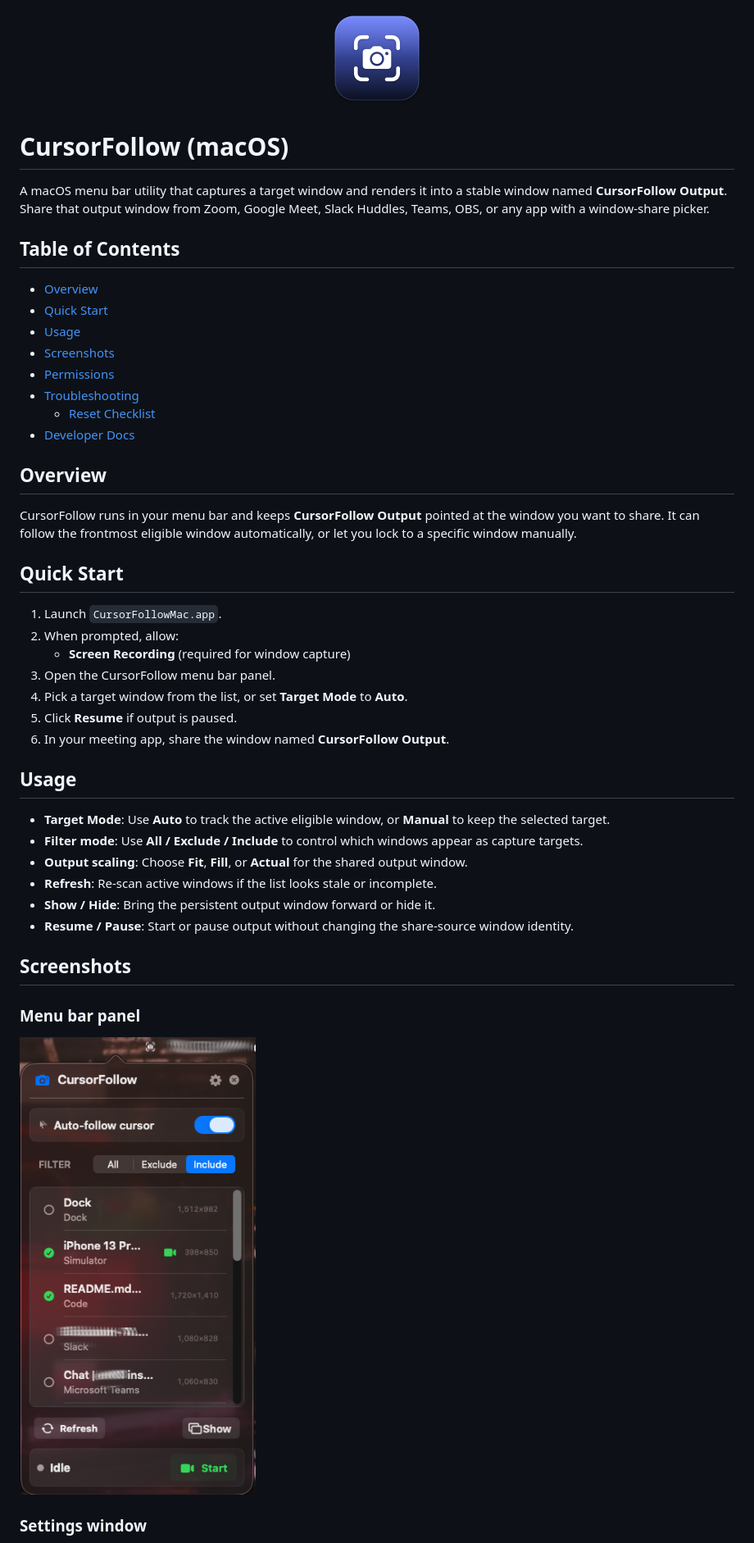
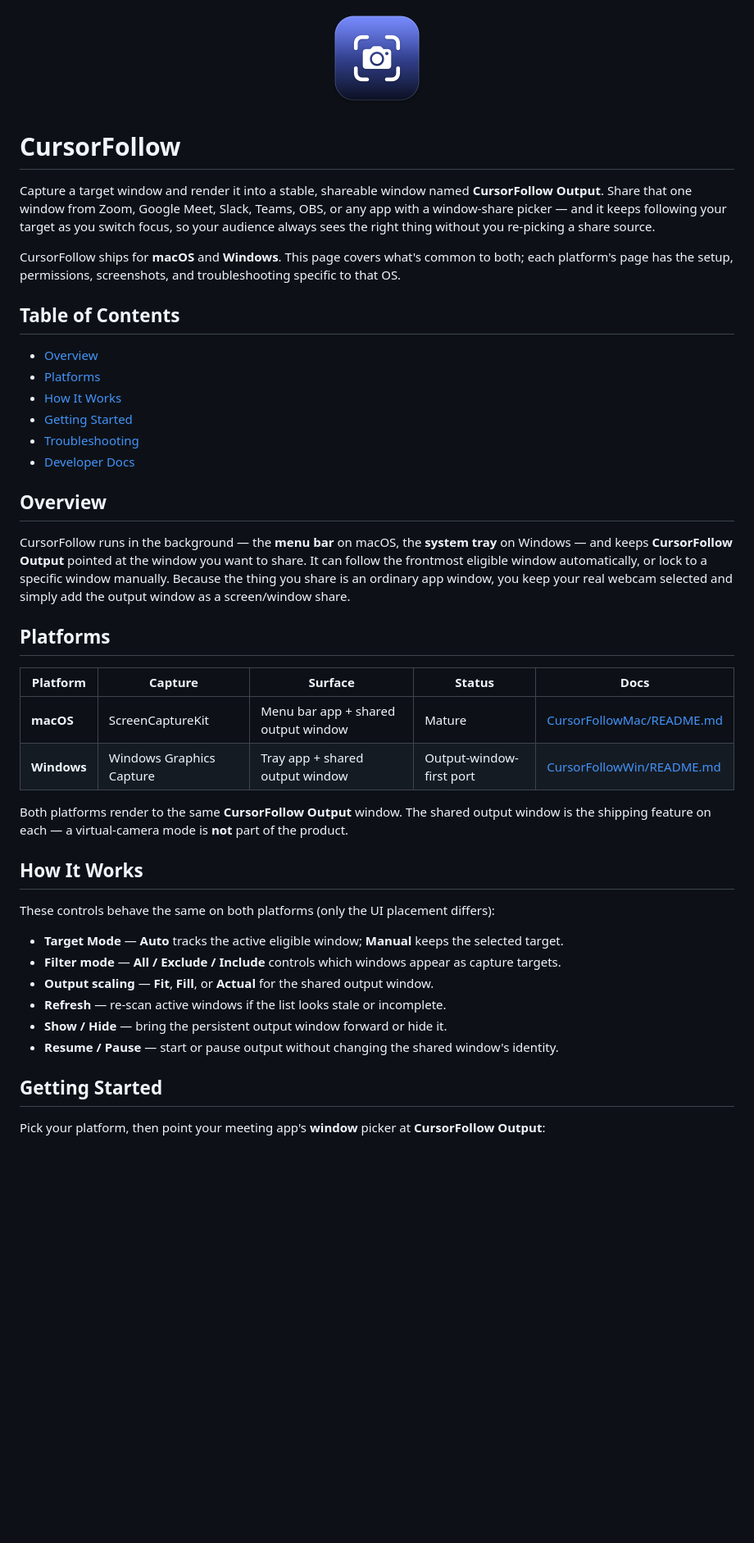
Before and after one commit to LoganRupe/CursorFollow, a Markdown page: README.md, the part around one of its changes. Shown at 82% size. Drawn GitHub-style; blank space fills up the shorter version.

```diff
--- a/README.md
+++ b/README.md
@@ -2,49 +2,46 @@
   <img src="Docs/images/app-icon.png" alt="CursorFollow app icon" width="128" height="128">
 </p>
 
-# CursorFollow (macOS)
+# CursorFollow
 
-A macOS menu bar utility that captures a target window and renders it into a stable window named **CursorFollow Output**. Share that output window from Zoom, Google Meet, Slack Huddles, Teams, OBS, or any app with a window-share picker.
+Capture a target window and render it into a stable, shareable window named **CursorFollow Output**. Share that one window from Zoom, Google Meet, Slack, Teams, OBS, or any app with a window-share picker — and it keeps following your target as you switch focus, so your audience always sees the right thing without you re-picking a share source.
+
+CursorFollow ships for **macOS** and **Windows**. This page covers what's common to both; each platform's page has the setup, permissions, screenshots, and troubleshooting specific to that OS.
 
 ## Table of Contents
 
 - [Overview](#overview)
-- [Quick Start](#quick-start)
-- [Usage](#usage)
-- [Screenshots](#screenshots)
-- [Permissions](#permissions)
+- [Platforms](#platforms)
+- [How It Works](#how-it-works)
+- [Getting Started](#getting-started)
 - [Troubleshooting](#troubleshooting)
-    - [Reset Checklist](#reset-checklist-when-things-are-stuck)
 - [Developer Docs](#developer-docs)
 
 ## Overview
 
-CursorFollow runs in your menu bar and keeps **CursorFollow Output** pointed at the window you want to share. It can follow the frontmost eligible window automatically, or let you lock to a specific window manually.
+CursorFollow runs in the background — the **menu bar** on macOS, the **system tray** on Windows — and keeps **CursorFollow Output** pointed at the window you want to share. It can follow the frontmost eligible window automatically, or lock to a specific window manually. Because the thing you share is an ordinary app window, you keep your real webcam selected and simply add the output window as a screen/window share.
 
-## Quick Start
+## Platforms
 
-1. Launch `CursorFollowMac.app`.
-2. When prompted, allow:
-   - **Screen Recording** (required for window capture)
-3. Open the CursorFollow menu bar panel.
-4. Pick a target window from the list, or set **Target Mode** to **Auto**.
-5. Click **Resume** if output is paused.
-6. In your meeting app, share the window named **CursorFollow Output**.
+| Platform | Capture | Surface | Status | Docs |
+| -------- | ------- | ------- | ------ | ---- |
+| **macOS** | ScreenCaptureKit | Menu bar app + shared output window | Mature | [CursorFollowMac/README.md](CursorFollowMac/README.md) |
+| **Windows** | Windows Graphics Capture | Tray app + shared output window | Output-window-first port | [CursorFollowWin/README.md](CursorFollowWin/README.md) |
 
-## Usage
+Both platforms render to the same **CursorFollow Output** window. The shared output window is the shipping feature on each — a virtual-camera mode is **not** part of the product.
 
-- **Target Mode**: Use **Auto** to track the active eligible window, or **Manual** to keep the selected target.
-- **Filter mode**: Use **All / Exclude / Include** to control which windows appear as capture targets.
-- **Output scaling**: Choose **Fit**, **Fill**, or **Actual** for the shared output window.
-- **Refresh**: Re-scan active windows if the list looks stale or incomplete.
-- **Show / Hide**: Bring the persistent output window forward or hide it.
-- **Resume / Pause**: Start or pause output without changing the share-source window identity.
+## How It Works
 
-## Screenshots
+These controls behave the same on both platforms (only the UI placement differs):
 
-### Menu bar panel
+- **Target Mode** — **Auto** tracks the active eligible window; **Manual** keeps the selected target.
+- **Filter mode** — **All / Exclude / Include** controls which windows appear as capture targets.
+- **Output scaling** — **Fit**, **Fill**, or **Actual** for the shared output window.
+- **Refresh** — re-scan active windows if the list looks stale or incomplete.
+- **Show / Hide** — bring the persistent output window forward or hide it.
+- **Resume / Pause** — start or pause output without changing the shared window's identity.
 
-![CursorFollow menu bar panel](Docs/images/readme/main-panel.png)
+## Getting Started
 
-### Settings window
+Pick your platform, then point your meeting app's **window** picker at **CursorFollow Output**:
 
```
Also changed, not shown: other parts of README.md (+9 -39 lines), CursorFollowMac/README.md (+83 -6 lines), CursorFollowWin/README.md (+3 -2 lines).
